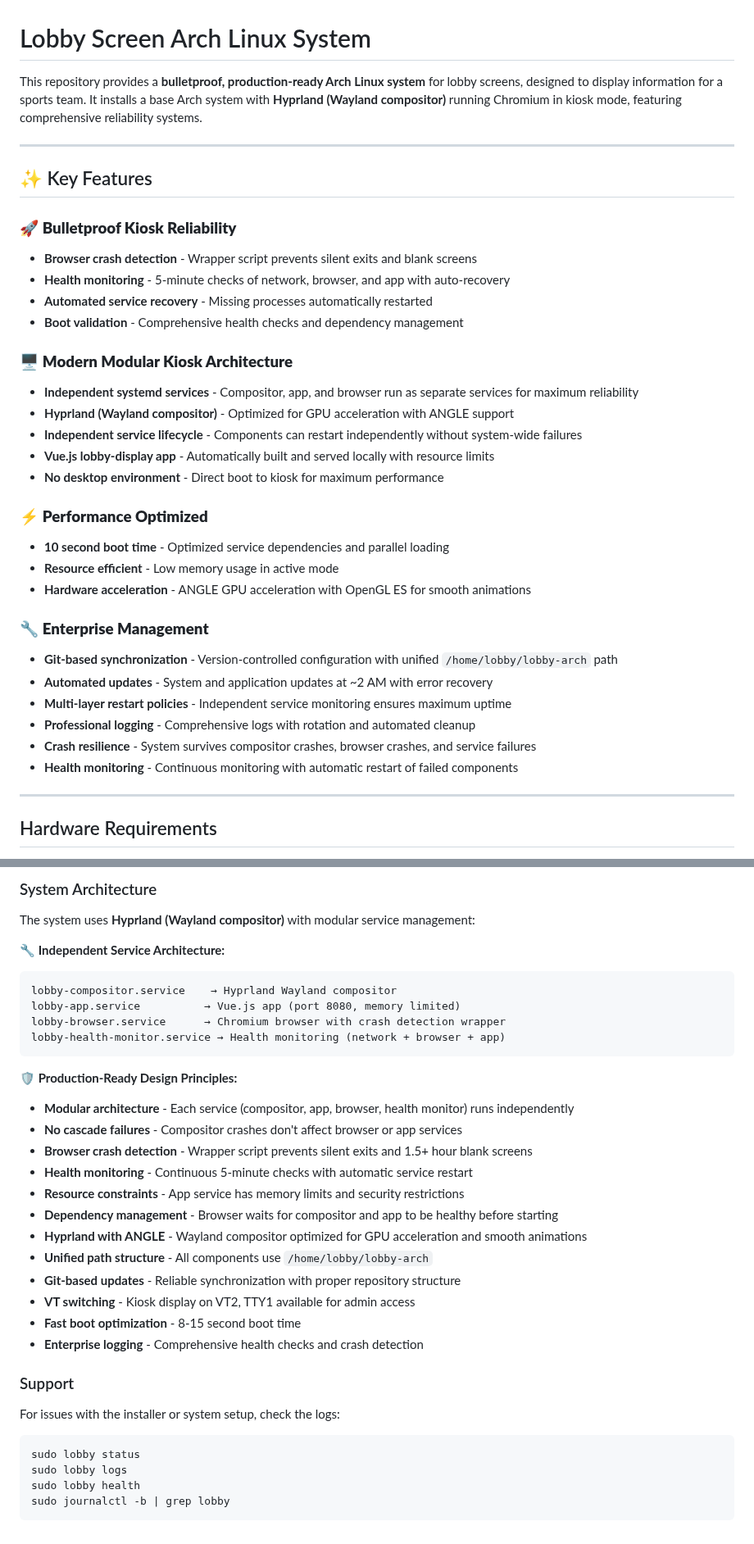
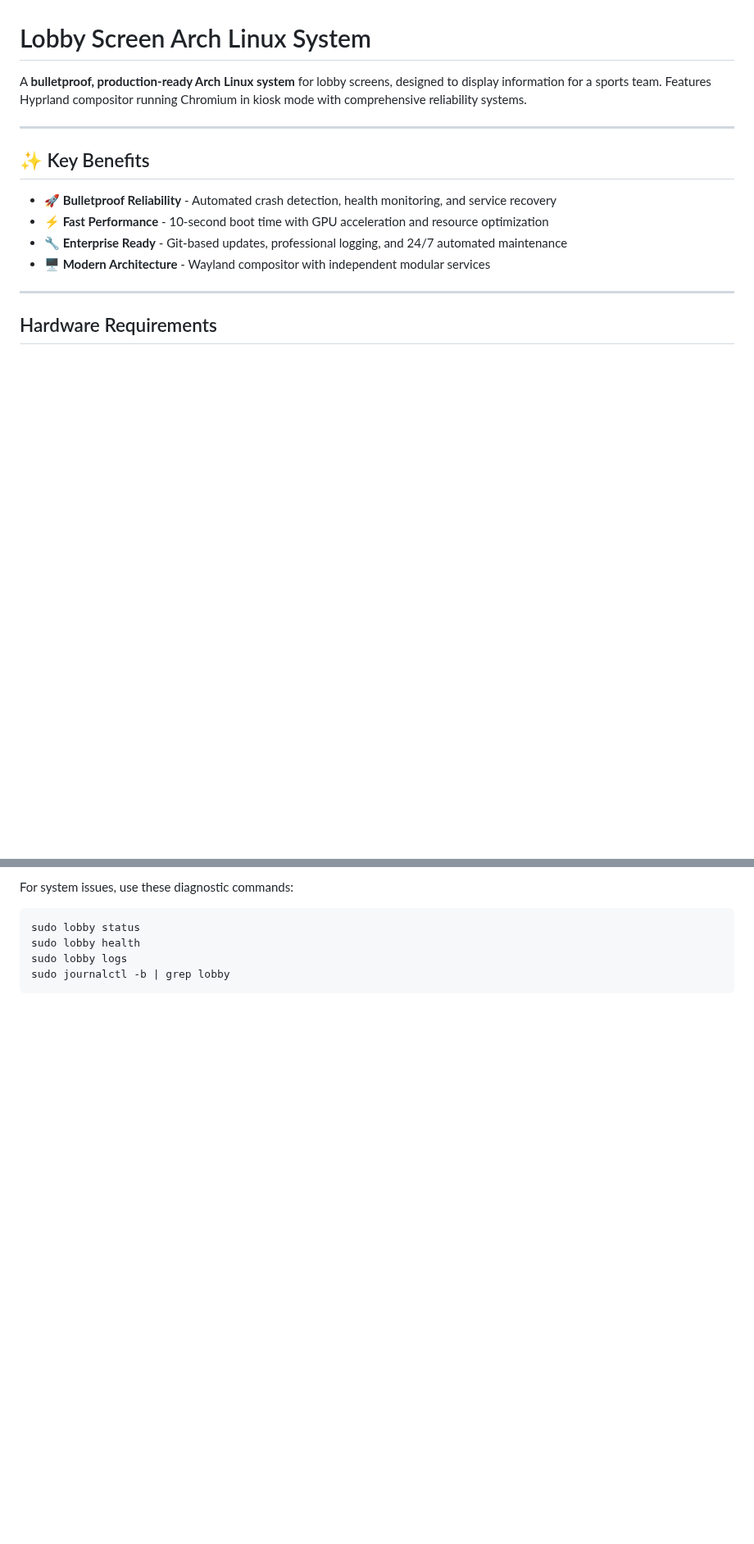
Before and after one commit to kenzie/lobby-arch, a Markdown page: README.md, 2 parts joined by grey strips. Shown at 82% size. Rendered like a GitHub page; blank space fills up the shorter version.

````diff
--- a/README.md
+++ b/README.md
@@ -1,36 +1,15 @@
 # Lobby Screen Arch Linux System
 
-This repository provides a **bulletproof, production-ready Arch Linux system** for lobby screens, designed to display information for a sports team. It installs a base Arch system with **Hyprland (Wayland compositor)** running Chromium in kiosk mode, featuring comprehensive reliability systems.
+A **bulletproof, production-ready Arch Linux system** for lobby screens, designed to display information for a sports team. Features Hyprland compositor running Chromium in kiosk mode with comprehensive reliability systems.
 
 ---
 
-## ✨ Key Features
+## ✨ Key Benefits
 
-### 🚀 **Bulletproof Kiosk Reliability**
-- **Browser crash detection** - Wrapper script prevents silent exits and blank screens
-- **Health monitoring** - 5-minute checks of network, browser, and app with auto-recovery
-- **Automated service recovery** - Missing processes automatically restarted
-- **Boot validation** - Comprehensive health checks and dependency management
-
-### 🖥️ **Modern Modular Kiosk Architecture**
-- **Independent systemd services** - Compositor, app, and browser run as separate services for maximum reliability
-- **Hyprland (Wayland compositor)** - Optimized for GPU acceleration with ANGLE support
-- **Independent service lifecycle** - Components can restart independently without system-wide failures
-- **Vue.js lobby-display app** - Automatically built and served locally with resource limits
-- **No desktop environment** - Direct boot to kiosk for maximum performance
-
-### ⚡ **Performance Optimized**
-- **10 second boot time** - Optimized service dependencies and parallel loading
-- **Resource efficient** - Low memory usage in active mode
-- **Hardware acceleration** - ANGLE GPU acceleration with OpenGL ES for smooth animations
-
-### 🔧 **Enterprise Management**
-- **Git-based synchronization** - Version-controlled configuration with unified `/home/lobby/lobby-arch` path
-- **Automated updates** - System and application updates at ~2 AM with error recovery
-- **Multi-layer restart policies** - Independent service monitoring ensures maximum uptime
-- **Professional logging** - Comprehensive logs with rotation and automated cleanup
-- **Crash resilience** - System survives compositor crashes, browser crashes, and service failures
-- **Health monitoring** - Continuous monitoring with automatic restart of failed components
+- **🚀 Bulletproof Reliability** - Automated crash detection, health monitoring, and service recovery
+- **⚡ Fast Performance** - 10-second boot time with GPU acceleration and resource optimization
+- **🔧 Enterprise Ready** - Git-based updates, professional logging, and 24/7 automated maintenance
+- **🖥️ Modern Architecture** - Wayland compositor with independent modular services
 
 ---
 
@@ -129,35 +112,7 @@ The system runs automated maintenance:
-### System Architecture
-
-The system uses **Hyprland (Wayland compositor)** with modular service management:
-
-**🔧 Independent Service Architecture:**
-```
-lobby-compositor.service    → Hyprland Wayland compositor
-lobby-app.service          → Vue.js app (port 8080, memory limited)
-lobby-browser.service      → Chromium browser with crash detection wrapper
-lobby-health-monitor.service → Health monitoring (network + browser + app)
-```
-
-**🛡️ Production-Ready Design Principles:**
-- **Modular architecture** - Each service (compositor, app, browser, health monitor) runs independently
-- **No cascade failures** - Compositor crashes don't affect browser or app services
-- **Browser crash detection** - Wrapper script prevents silent exits and 1.5+ hour blank screens
-- **Health monitoring** - Continuous 5-minute checks with automatic service restart
-- **Resource constraints** - App service has memory limits and security restrictions
-- **Dependency management** - Browser waits for compositor and app to be healthy before starting
-- **Hyprland with ANGLE** - Wayland compositor optimized for GPU acceleration and smooth animations
-- **Unified path structure** - All components use `/home/lobby/lobby-arch`
-- **Git-based updates** - Reliable synchronization with proper repository structure
-- **VT switching** - Kiosk display on VT2, TTY1 available for admin access
-- **Fast boot optimization** - 8-15 second boot time
-- **Enterprise logging** - Comprehensive health checks and crash detection
-
-### Support
-
-For issues with the installer or system setup, check the logs:
+For system issues, use these diagnostic commands:
 ```bash
 sudo lobby status
+sudo lobby health
 sudo lobby logs
-sudo lobby health
 sudo journalctl -b | grep lobby
 ```
````
Also changed, not shown: other parts of README.md (+42 -38 lines).
